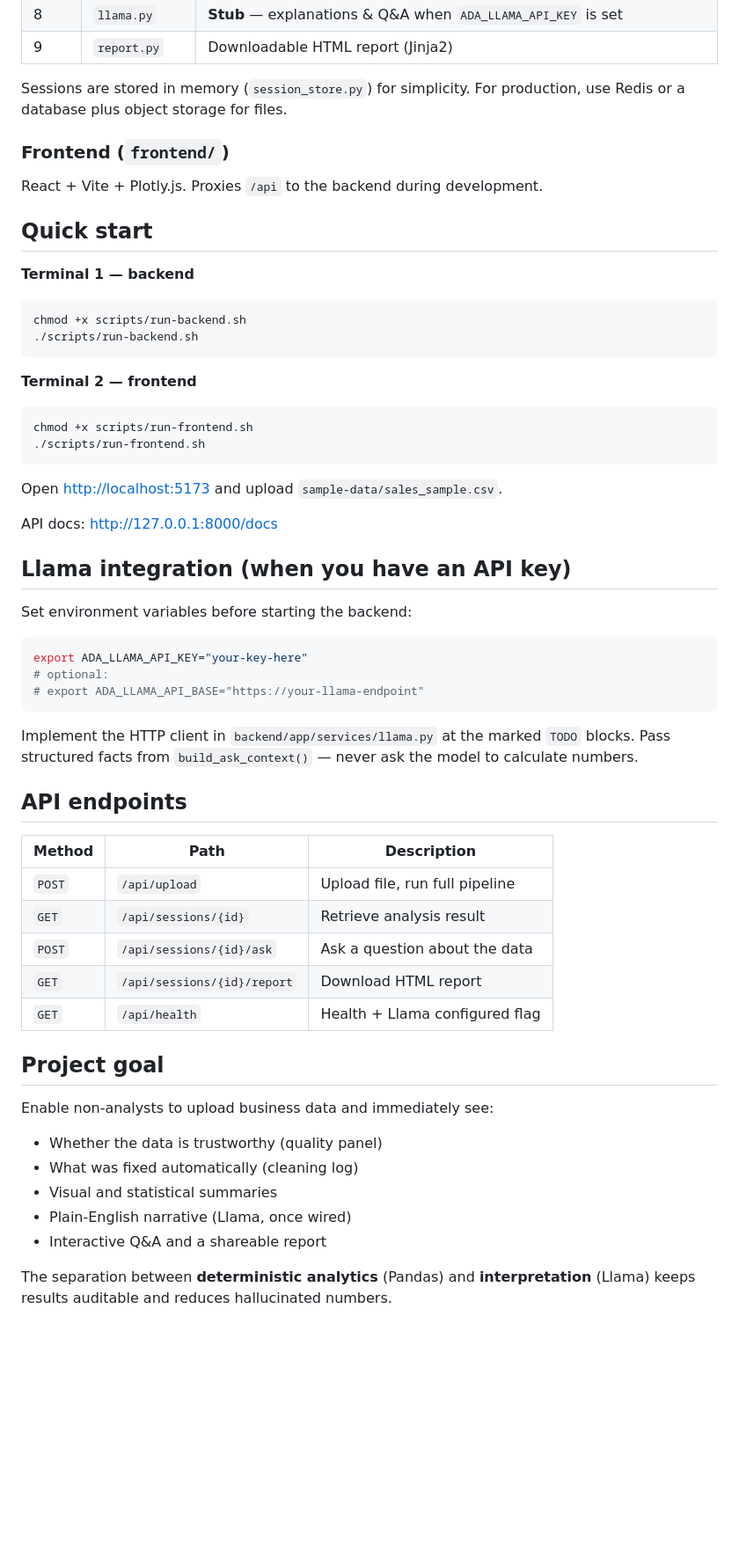
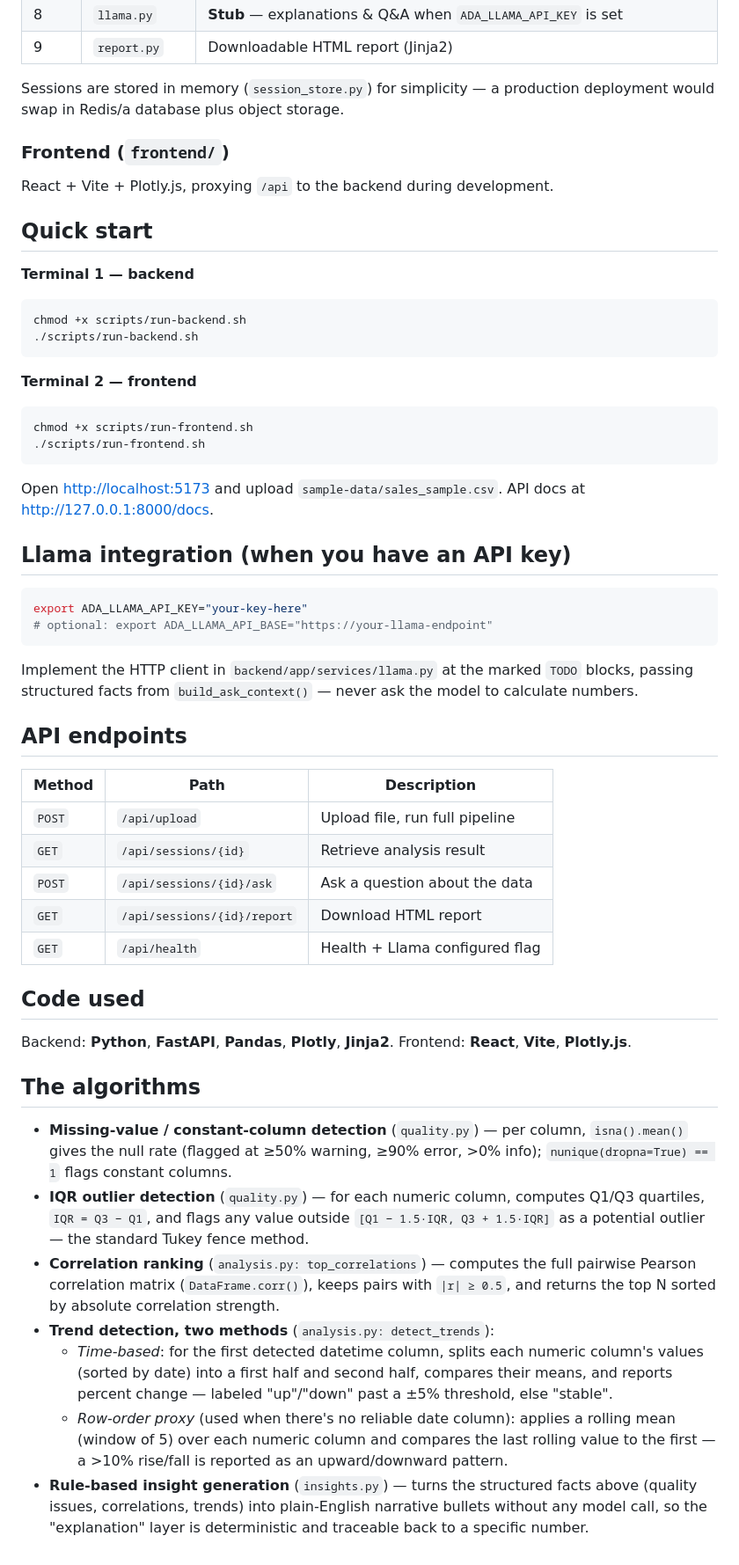
Before and after one commit to grizz6/AI-Data-Analyst-Agent, a Markdown page: README.md, the part around one of its changes. Shown at 88% size. GitHub-like rendering; blank space fills up the shorter version.

Commit message:
Update README with project write-up

````diff
--- a/README.md
+++ b/README.md
@@ -28,43 +28,35 @@ A web application where anyone can upload a CSV or Excel dataset and receive aut
 | 8 | `llama.py` | **Stub** — explanations & Q&A when `ADA_LLAMA_API_KEY` is set |
 | 9 | `report.py` | Downloadable HTML report (Jinja2) |
 
-Sessions are stored in memory (`session_store.py`) for simplicity. For production, use Redis or a database plus object storage for files.
+Sessions are stored in memory (`session_store.py`) for simplicity — a production deployment would swap in Redis/a database plus object storage.
 
 ### Frontend (`frontend/`)
 
-React + Vite + Plotly.js. Proxies `/api` to the backend during development.
+React + Vite + Plotly.js, proxying `/api` to the backend during development.
 
 ## Quick start
 
 **Terminal 1 — backend**
-
 ```bash
 chmod +x scripts/run-backend.sh
 ./scripts/run-backend.sh
 ```
 
 **Terminal 2 — frontend**
-
 ```bash
 chmod +x scripts/run-frontend.sh
 ./scripts/run-frontend.sh
 ```
 
-Open [http://localhost:5173](http://localhost:5173) and upload `sample-data/sales_sample.csv`.
-
-API docs: [http://127.0.0.1:8000/docs](http://127.0.0.1:8000/docs)
+Open [http://localhost:5173](http://localhost:5173) and upload `sample-data/sales_sample.csv`. API docs at [http://127.0.0.1:8000/docs](http://127.0.0.1:8000/docs).
 
 ## Llama integration (when you have an API key)
 
-Set environment variables before starting the backend:
-
 ```bash
 export ADA_LLAMA_API_KEY="your-key-here"
-# optional:
-# export ADA_LLAMA_API_BASE="https://your-llama-endpoint"
+# optional: export ADA_LLAMA_API_BASE="https://your-llama-endpoint"
 ```
-
-Implement the HTTP client in `backend/app/services/llama.py` at the marked `TODO` blocks. Pass structured facts from `build_ask_context()` — never ask the model to calculate numbers.
+Implement the HTTP client in `backend/app/services/llama.py` at the marked `TODO` blocks, passing structured facts from `build_ask_context()` — never ask the model to calculate numbers.
 
 ## API endpoints
 
@@ -76,14 +68,16 @@ Implement the HTTP client in `backend/app/services/llama.py` at the marked `TODO
 | `GET` | `/api/sessions/{id}/report` | Download HTML report |
 | `GET` | `/api/health` | Health + Llama configured flag |
 
-## Project goal
+## Code used
 
-Enable non-analysts to upload business data and immediately see:
+Backend: **Python**, **FastAPI**, **Pandas**, **Plotly**, **Jinja2**. Frontend: **React**, **Vite**, **Plotly.js**.
 
-- Whether the data is trustworthy (quality panel)
-- What was fixed automatically (cleaning log)
-- Visual and statistical summaries
-- Plain-English narrative (Llama, once wired)
-- Interactive Q&A and a shareable report
+## The algorithms
 
-The separation between **deterministic analytics** (Pandas) and **interpretation** (Llama) keeps results auditable and reduces hallucinated numbers.
+- **Missing-value / constant-column detection** (`quality.py`) — per column, `isna().mean()` gives the null rate (flagged at ≥50% warning, ≥90% error, >0% info); `nunique(dropna=True) == 1` flags constant columns.
+- **IQR outlier detection** (`quality.py`) — for each numeric column, computes Q1/Q3 quartiles, `IQR = Q3 − Q1`, and flags any value outside `[Q1 − 1.5·IQR, Q3 + 1.5·IQR]` as a potential outlier — the standard Tukey fence method.
+- **Correlation ranking** (`analysis.py: top_correlations`) — computes the full pairwise Pearson correlation matrix (`DataFrame.corr()`), keeps pairs with `|r| ≥ 0.5`, and returns the top N sorted by absolute correlation strength.
+- **Trend detection, two methods** (`analysis.py: detect_trends`):
+  - *Time-based*: for the first detected datetime column, splits each numeric column's values (sorted by date) into a first half and second half, compares their means, and reports percent change — labeled "up"/"down" past a ±5% threshold, else "stable".
+  - *Row-order proxy* (used when there's no reliable date column): applies a rolling mean (window of 5) over each numeric column and compares the last rolling value to the first — a >10% rise/fall is reported as an upward/downward pattern.
+- **Rule-based insight generation** (`insights.py`) — turns the structured facts above (quality issues, correlations, trends) into plain-English narrative bullets without any model call, so the "explanation" layer is deterministic and traceable back to a specific number.
````
Also changed, not shown: other parts of README.md (+1 -1 lines).
